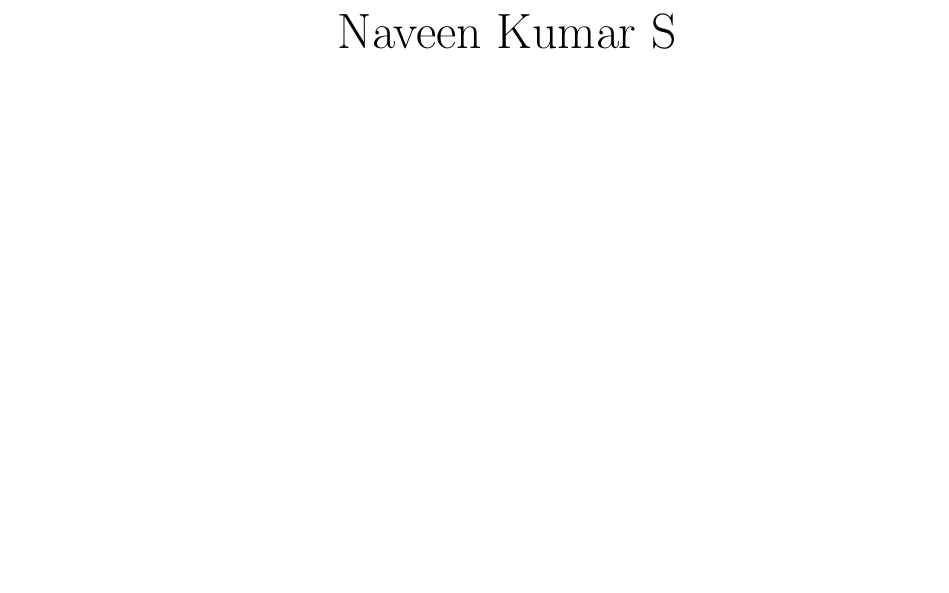
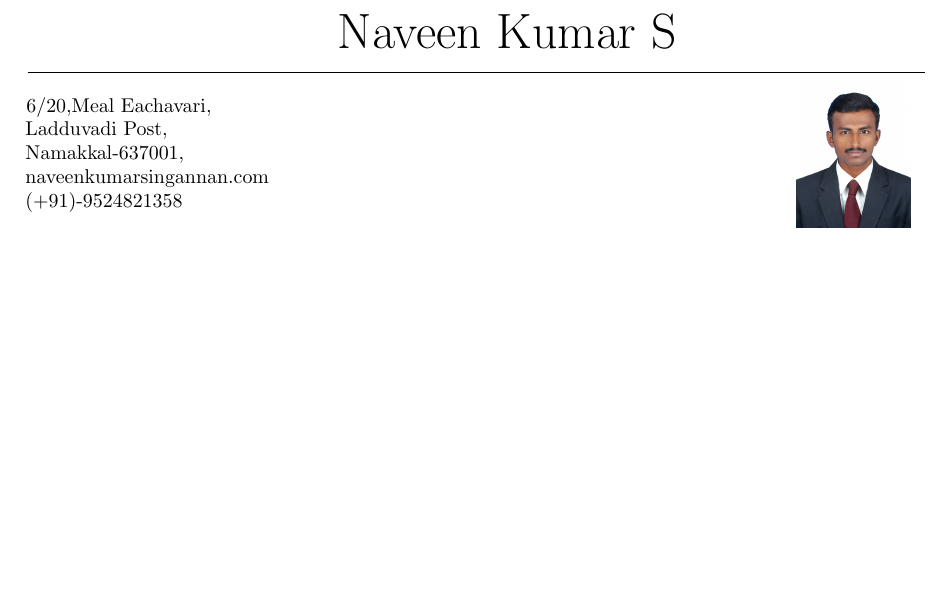
Before and after one commit to naveenkumarsingannan/naveenkumar_Resume, a LaTeX CV (Resume.tex, which reads My_CV_Class.cls): part of the page, cut so that both start at the same text, the shorter picture padded with empty space. Compiled offline with pdfLaTeX.

Commit message:
Address has been added newly to the Resume.txt. Photograph is inserted by adding new package called graphicx in class file

```diff
--- a/My_CV_Class.cls
+++ b/My_CV_Class.cls
@@ -3,6 +3,5 @@
 \LoadClass{article}
 \RequirePackage{geometry}
 \RequirePackage{titlesec}
-\newcommand{\name}[1]{
-	\centerline{\Huge{#1}}
-}
+\RequirePackage{graphicx}
+\newcommand{\name}[1]{\centerline{\Huge{#1}}}
--- a/Resume.tex
+++ b/Resume.tex
@@ -8,3 +3,16 @@
 \begin{document}
 \name{Naveen Kumar S}
+\hspace{-6mm}
+\line(1,0){450}
+\begin{flushleft}
+	\hspace{-1mm}
+	6/20,Meal Eachavari,\\
+	Ladduvadi Post,\\
+	Namakkal-637001,\\
+	naveenkumarsingannan.com\\
+	(+91)-9524821358
+	\begin{picture}(0,0)
+	\put(305,-10){\includegraphics[width=20mm]{photo.jpg}}
+	\end{picture}
+\end{flushleft}
 \end{document}
```
Also changed, not shown: Resume.pdf, photo.jpg (added), Resume.tex (7 more changed lines), 3 other files.
